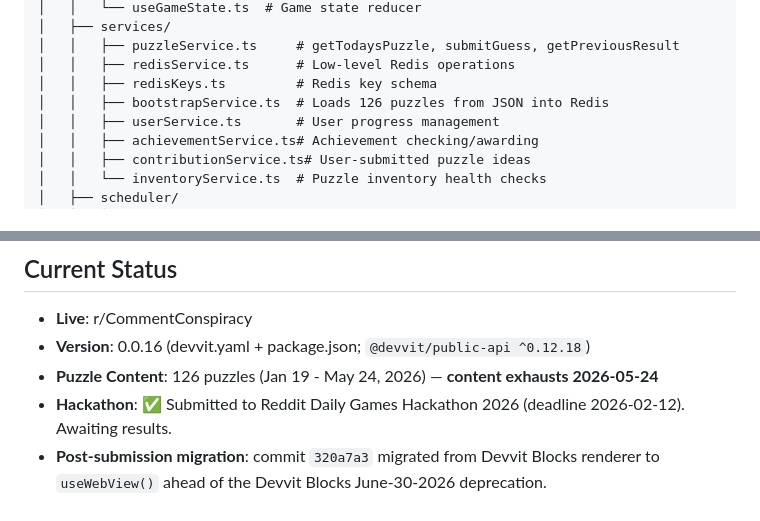
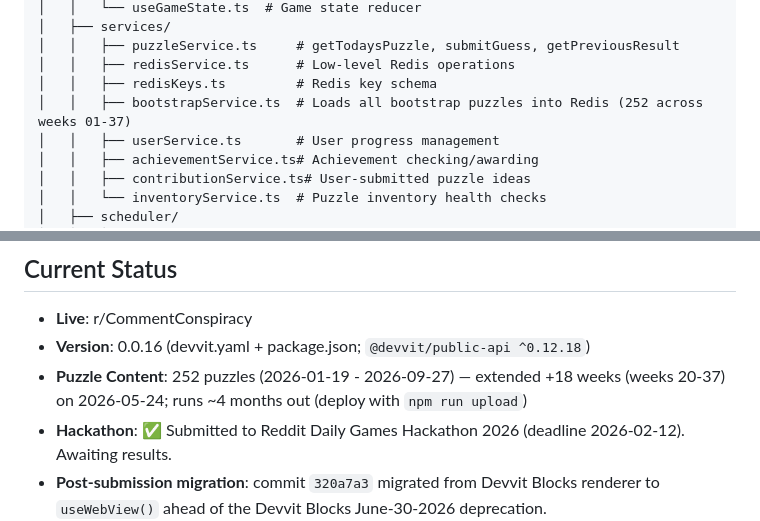
Before and after one commit to sgharlow/comment-conspiracy, a Markdown page: CLAUDE.md, 2 parts joined by grey strips. Rendered like a GitHub page.

Commit message:
docs: reflect extended puzzle content (252 puzzles through 2026-09-27)
Co-Authored-By: Claude Opus 4.7 (1M context) <noreply@anthropic.com>

```diff
--- a/CLAUDE.md
+++ b/CLAUDE.md
@@ -37,7 +37,7 @@ comment-conspiracy/
 │   │   ├── puzzleService.ts     # getTodaysPuzzle, submitGuess, getPreviousResult
 │   │   ├── redisService.ts      # Low-level Redis operations
 │   │   ├── redisKeys.ts         # Redis key schema
-│   │   ├── bootstrapService.ts  # Loads 126 puzzles from JSON into Redis
+│   │   ├── bootstrapService.ts  # Loads all bootstrap puzzles into Redis (252 across weeks 01-37)
 │   │   ├── userService.ts       # User progress management
 │   │   ├── achievementService.ts# Achievement checking/awarding
 │   │   ├── contributionService.ts# User-submitted puzzle ideas
@@ -104,7 +104,7 @@ npm run lint          # ESLint check
 
 - **Live**: r/CommentConspiracy
 - **Version**: 0.0.16 (devvit.yaml + package.json; `@devvit/public-api ^0.12.18`)
-- **Puzzle Content**: 126 puzzles (Jan 19 - May 24, 2026) — **content exhausts 2026-05-24**
+- **Puzzle Content**: 252 puzzles (2026-01-19 - 2026-09-27) — extended +18 weeks (weeks 20-37) on 2026-05-24; runs ~4 months out (deploy with `npm run upload`)
 - **Hackathon**: ✅ Submitted to Reddit Daily Games Hackathon 2026 (deadline 2026-02-12). Awaiting results.
 - **Post-submission migration**: commit `320a7a3` migrated from Devvit Blocks renderer to `useWebView()` ahead of the Devvit Blocks June-30-2026 deprecation.
 
```
Also changed, not shown: TODO.md (+2 -5 lines).
